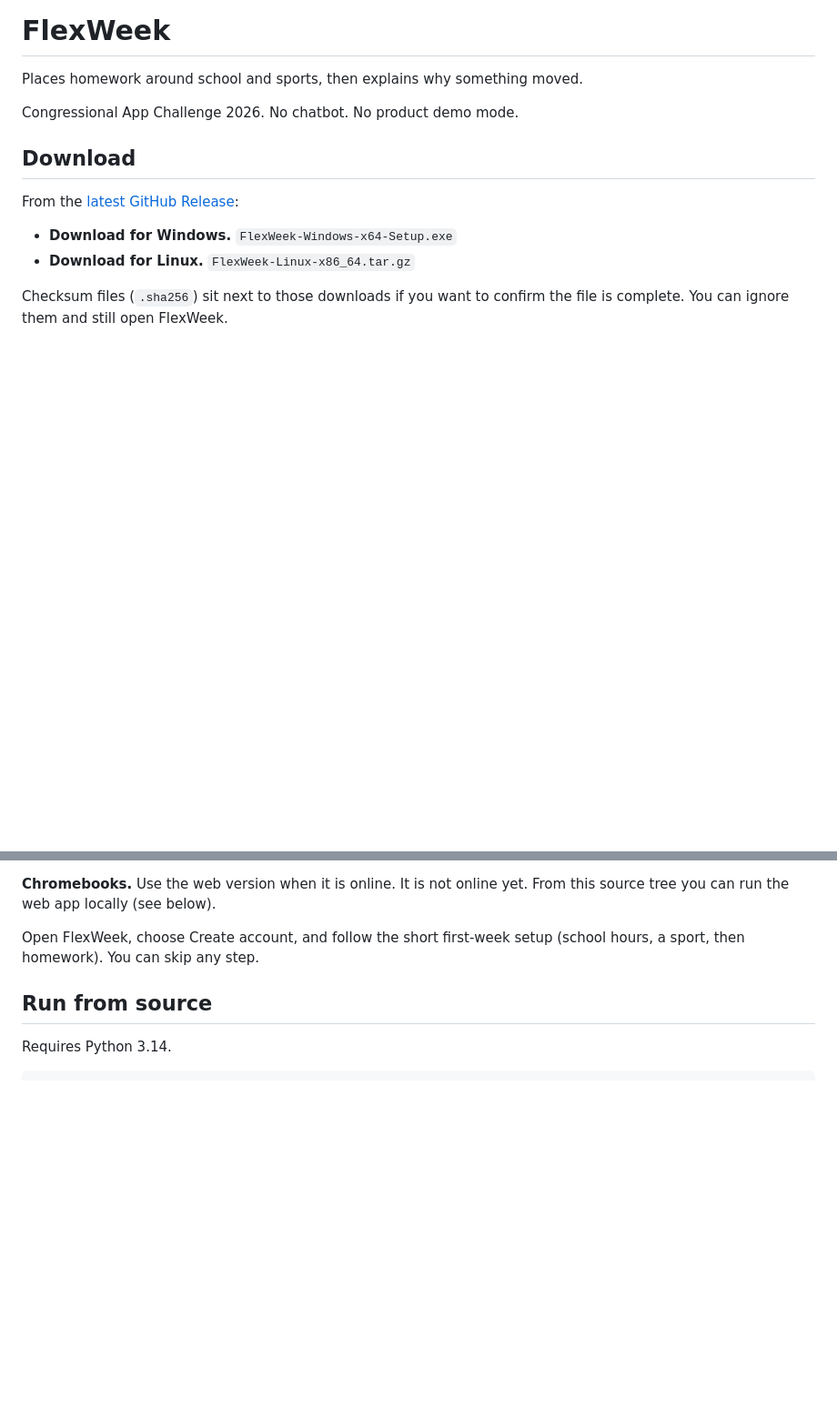
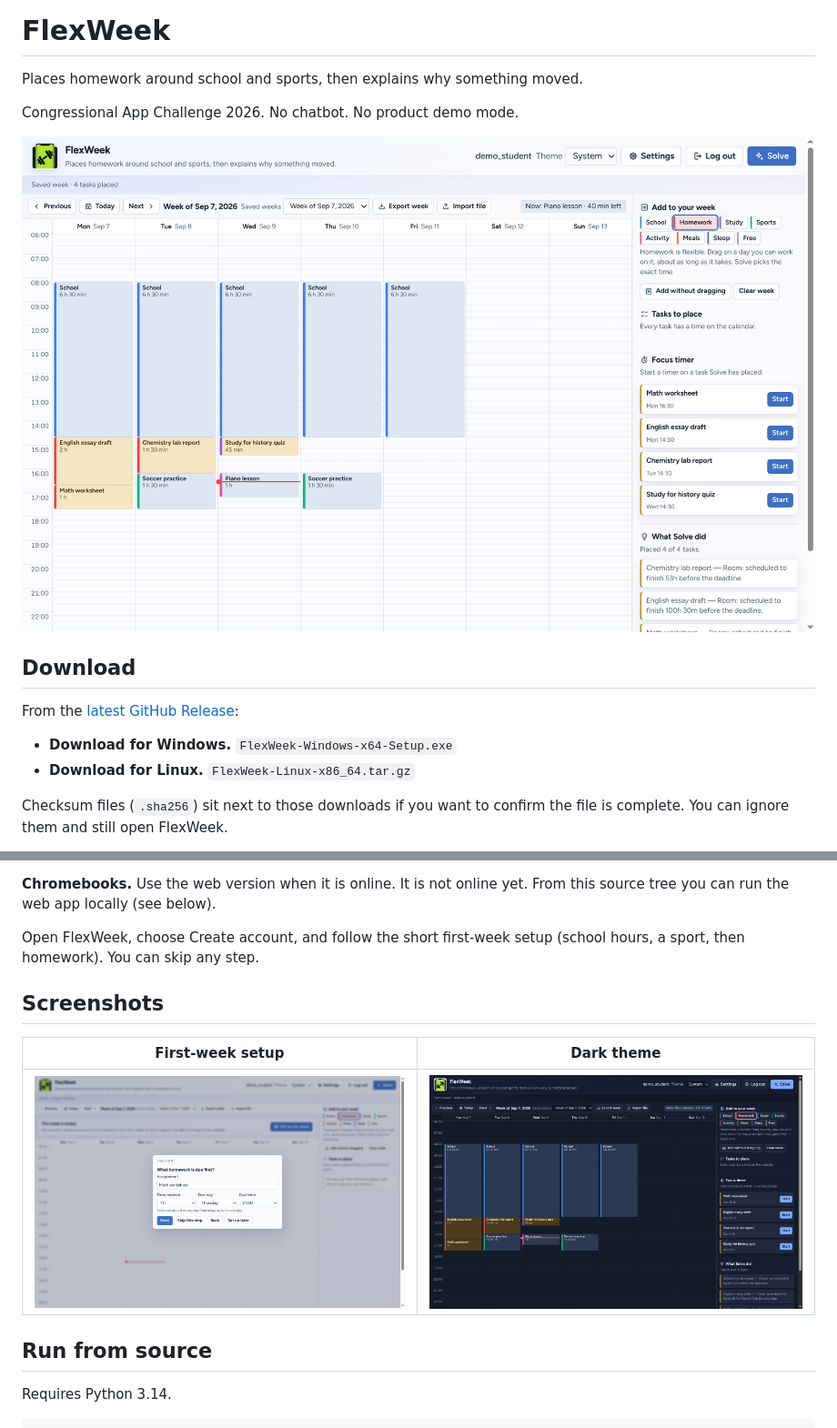
Before and after one commit to j0nsh1n/FlexWeek, a Markdown page: README.md, 2 parts joined by grey strips. Shown at 91% size. Drawn GitHub-style; pictures changed too: docs/images/setup.png (added), docs/images/week-dark.png (added), docs/images/week-light.png (added); blank space fills up the shorter version.

```diff
--- a/README.md
+++ b/README.md
@@ -3,6 +3,8 @@
 Places homework around school and sports, then explains why something moved.
 
 Congressional App Challenge 2026. No chatbot. No product demo mode.
+
+![FlexWeek's week view after Solve: school, soccer practice and a piano lesson are fixed, and four homework and study tasks are placed around them](docs/images/week-light.png)
 
 ## Download
 
@@ -22,6 +24,12 @@ Checksum files (`.sha256`) sit next to those downloads if you want to confirm th
 **Chromebooks.** Use the web version when it is online. It is not online yet. From this source tree you can run the web app locally (see below).
 
 Open FlexWeek, choose Create account, and follow the short first-week setup (school hours, a sport, then homework). You can skip any step.
+
+## Screenshots
+
+| First-week setup | Dark theme |
+| --- | --- |
+| ![The first-week setup asks what homework is due first, how long it takes and when it is due](docs/images/setup.png) | ![The same solved week in the dark theme](docs/images/week-dark.png) |
 
 ## Run from source
 
```
Also changed, not shown: CHANGELOG.md (+3 -0 lines), context.md (+6 -0 lines), 1 other file.
